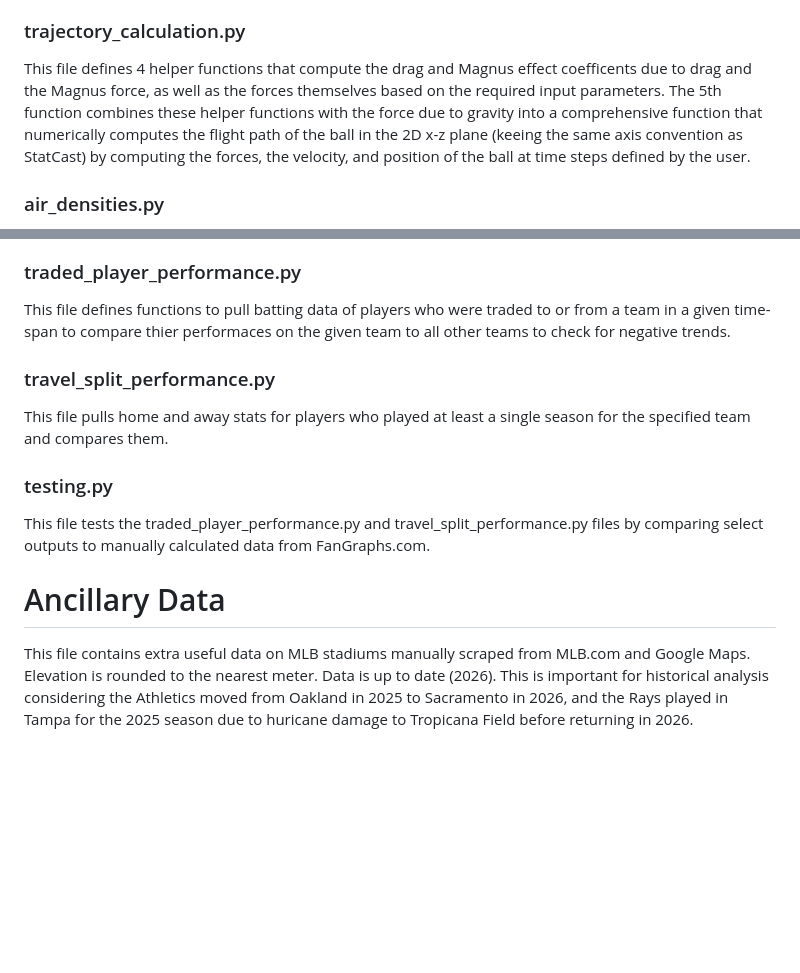
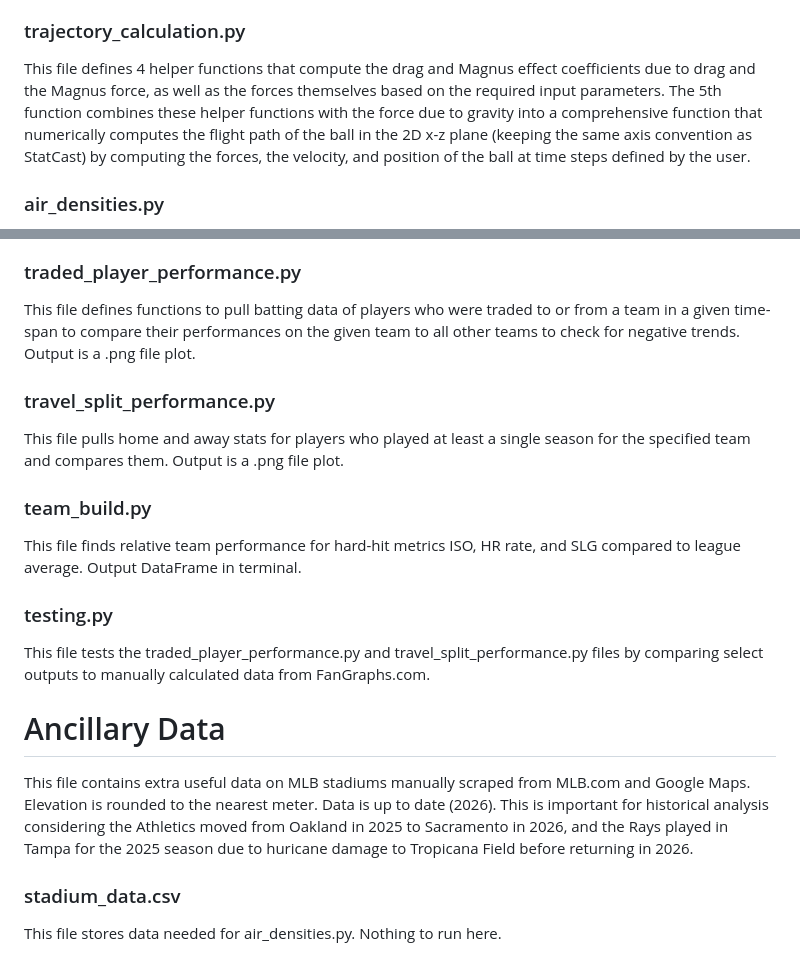
Before and after one commit to brodiemonohan/MLB-in-Seattle, a Markdown page: README.md, 2 parts joined by grey strips. Drawn GitHub-style; blank space fills up the shorter version.

```diff
--- a/README.md
+++ b/README.md
@@ -26,7 +26,7 @@ The three forces that determine the path of a baseball though the air are gravit
 
 ### trajectory_calculation.py
 
-This file defines 4 helper functions that compute the drag and Magnus effect coefficents due to drag and the Magnus force, as well as the forces themselves based on the required input parameters. The 5th function combines these helper functions with the force due to gravity into a comprehensive function that numerically computes the flight path of the ball in the 2D x-z plane (keeing the same axis convention as StatCast) by computing the forces, the velocity, and position of the ball at time steps defined by the user.
+This file defines 4 helper functions that compute the drag and Magnus effect coefficients due to drag and the Magnus force, as well as the forces themselves based on the required input parameters. The 5th function combines these helper functions with the force due to gravity into a comprehensive function that numerically computes the flight path of the ball in the 2D x-z plane (keeping the same axis convention as StatCast) by computing the forces, the velocity, and position of the ball at time steps defined by the user.
 
 ### air_densities.py
 
@@ -42,11 +42,15 @@ This file tests the air_density,py and trajectory_calculation.py files by compar
 
 ### traded_player_performance.py
 
-This file defines functions to pull batting data of players who were traded to or from a team in a given time-span to compare thier performaces on the given team to all other teams to check for negative trends.
+This file defines functions to pull batting data of players who were traded to or from a team in a given time-span to compare their performances on the given team to all other teams to check for negative trends. Output is a .png file plot.
 
 ### travel_split_performance.py
 
-This file pulls home and away stats for players who played at least a single season for the specified team and compares them.
+This file pulls home and away stats for players who played at least a single season for the specified team and compares them. Output is a .png file plot.
+
+### team_build.py
+
+This file finds relative team performance for hard-hit metrics ISO, HR rate, and SLG compared to league average. Output DataFrame in terminal.
 
 ### testing.py
 
@@ -55,3 +59,7 @@ This file tests the traded_player_performance.py and travel_split_performance.py
 # Ancillary Data
 
 This file contains extra useful data on MLB stadiums manually scraped from MLB.com and Google Maps. Elevation is rounded to the nearest meter. Data is up to date (2026). This is important for historical analysis considering the Athletics moved from Oakland in 2025 to Sacramento in 2026, and the Rays played in Tampa for the 2025 season due to huricane damage to Tropicana Field before returning in 2026.
+
+### stadium_data.csv
+
+This file stores data needed for air_densities.py. Nothing to run here.
```
